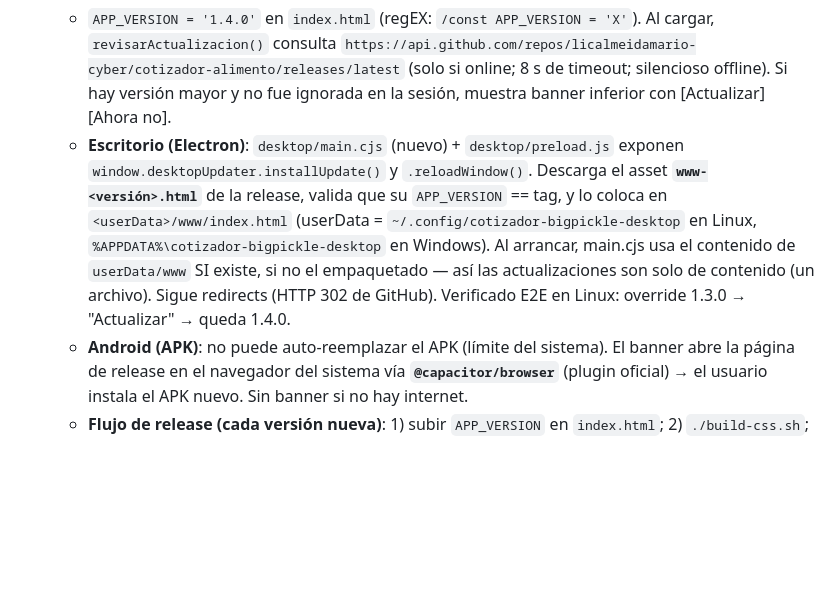
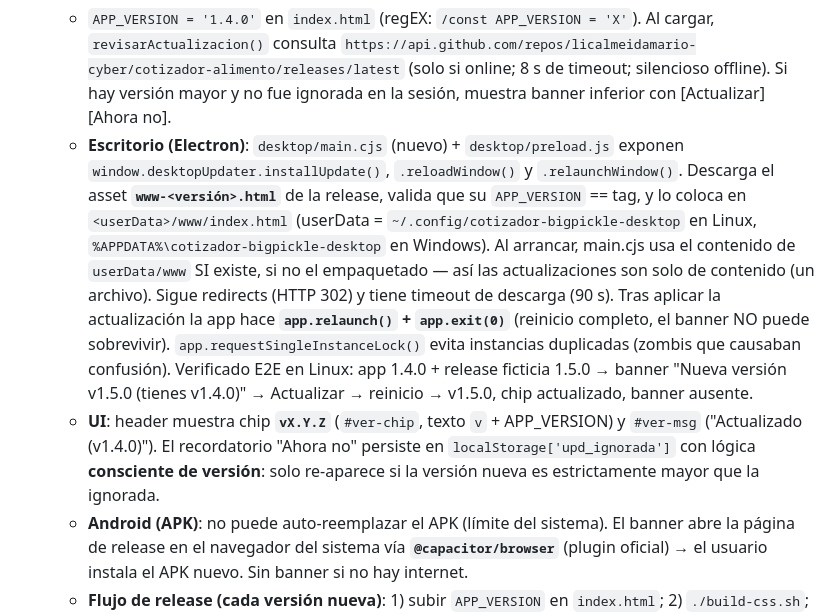
Before and after one commit to licalmeidamario-cyber/cotizador-alimento, a Markdown page: AGENTS.md, the part around the change. Drawn GitHub-style; blank space fills up the shorter version.

Commit message:
docs: actualizador robustecido (relaunch, instancia única, chip de versión)

```diff
--- a/AGENTS.md
+++ b/AGENTS.md
@@ -66,7 +66,8 @@ Negocio "Orgánicos Milenarios": producen y venden alimento balanceado para **ga
 
 - **Auto-actualización (v1.4.0)**:
   - `APP_VERSION = '1.4.0'` en `index.html` (regEX: `/const APP_VERSION = 'X'`). Al cargar, `revisarActualizacion()` consulta `https://api.github.com/repos/licalmeidamario-cyber/cotizador-alimento/releases/latest` (solo si online; 8 s de timeout; silencioso offline). Si hay versión mayor y no fue ignorada en la sesión, muestra banner inferior con [Actualizar] [Ahora no].
-  - **Escritorio (Electron)**: `desktop/main.cjs` (nuevo) + `desktop/preload.js` exponen `window.desktopUpdater.installUpdate()` y `.reloadWindow()`. Descarga el asset **`www-<versión>.html`** de la release, valida que su `APP_VERSION` == tag, y lo coloca en `<userData>/www/index.html` (userData = `~/.config/cotizador-bigpickle-desktop` en Linux, `%APPDATA%\cotizador-bigpickle-desktop` en Windows). Al arrancar, main.cjs usa el contenido de `userData/www` SI existe, si no el empaquetado — así las actualizaciones son solo de contenido (un archivo). Sigue redirects (HTTP 302 de GitHub). Verificado E2E en Linux: override 1.3.0 → "Actualizar" → queda 1.4.0.
+  - **Escritorio (Electron)**: `desktop/main.cjs` (nuevo) + `desktop/preload.js` exponen `window.desktopUpdater.installUpdate()`, `.reloadWindow()` y `.relaunchWindow()`. Descarga el asset **`www-<versión>.html`** de la release, valida que su `APP_VERSION` == tag, y lo coloca en `<userData>/www/index.html` (userData = `~/.config/cotizador-bigpickle-desktop` en Linux, `%APPDATA%\cotizador-bigpickle-desktop` en Windows). Al arrancar, main.cjs usa el contenido de `userData/www` SI existe, si no el empaquetado — así las actualizaciones son solo de contenido (un archivo). Sigue redirects (HTTP 302) y tiene timeout de descarga (90 s). Tras aplicar la actualización la app hace **`app.relaunch()` + `app.exit(0)`** (reinicio completo, el banner NO puede sobrevivir). `app.requestSingleInstanceLock()` evita instancias duplicadas (zombis que causaban confusión). Verificado E2E en Linux: app 1.4.0 + release ficticia 1.5.0 → banner "Nueva versión v1.5.0 (tienes v1.4.0)" → Actualizar → reinicio → v1.5.0, chip actualizado, banner ausente.
+  - **UI**: header muestra chip **`vX.Y.Z`** (`#ver-chip`, texto `v` + APP_VERSION) y `#ver-msg` ("Actualizado (v1.4.0)"). El recordatorio "Ahora no" persiste en `localStorage['upd_ignorada']` con lógica **consciente de versión**: solo re-aparece si la versión nueva es estrictamente mayor que la ignorada.
   - **Android (APK)**: no puede auto-reemplazar el APK (límite del sistema). El banner abre la página de release en el navegador del sistema vía **`@capacitor/browser`** (plugin oficial) → el usuario instala el APK nuevo. Sin banner si no hay internet.
   - **Flujo de release (cada versión nueva)**: 1) subir `APP_VERSION` en `index.html`; 2) `./build-css.sh`; 3) APK: `npx cap sync android && cd android && ./gradlew assembleDebug`, copiar a `~/Descargas/CotizadorBigPickle-v3.apk`; 4) desktop: `npm run build:win` y `npm run build:linux`, empaquetar portable tar.gz; 5) `gh release create vX.Y.Z <artefactos> www-X.Y.Z.html` (Ó actualizar la release existente con `--clobber`). El asset `www-<ver>.html` es OBLIGATORIO para el auto-update.
 
```
